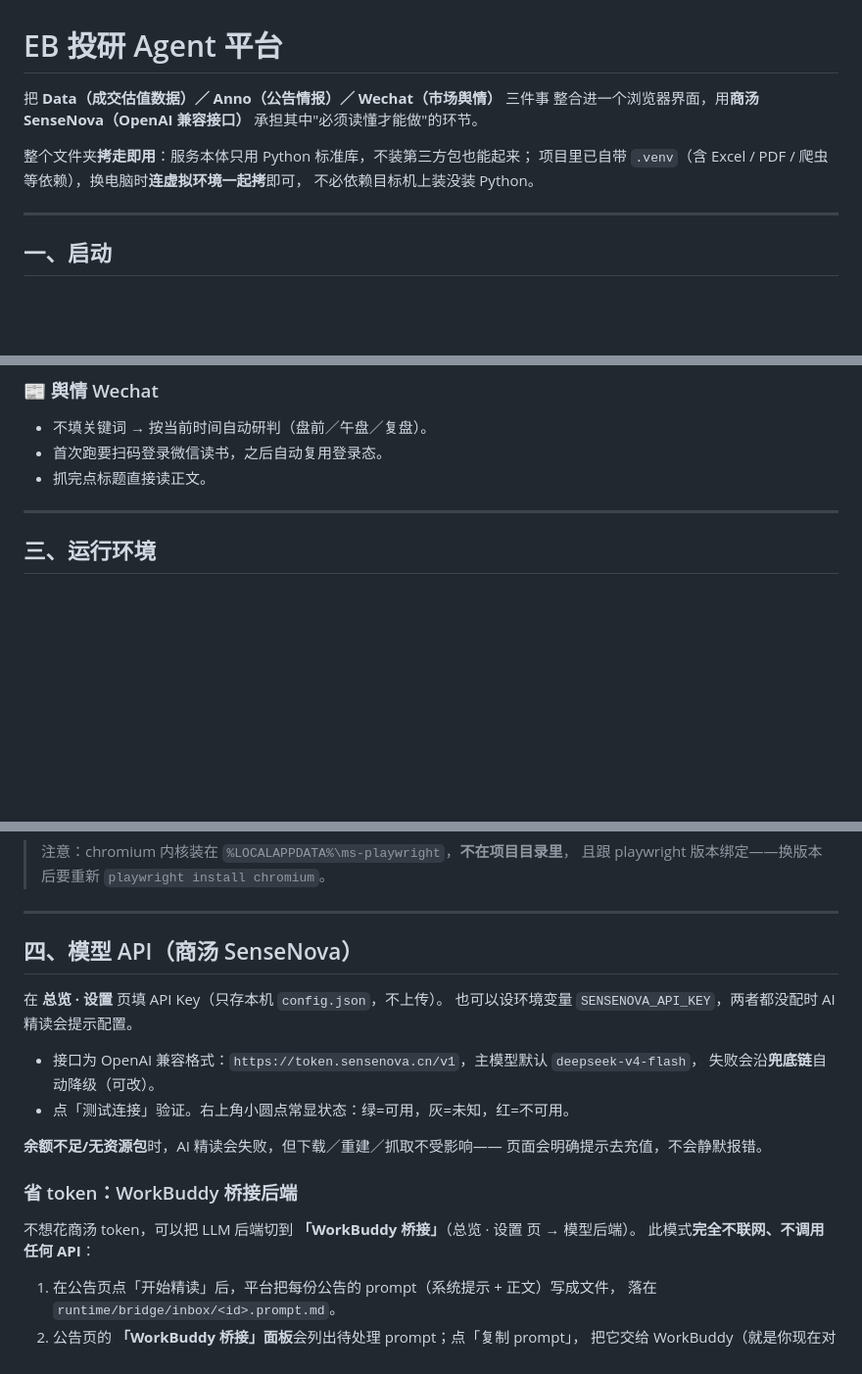
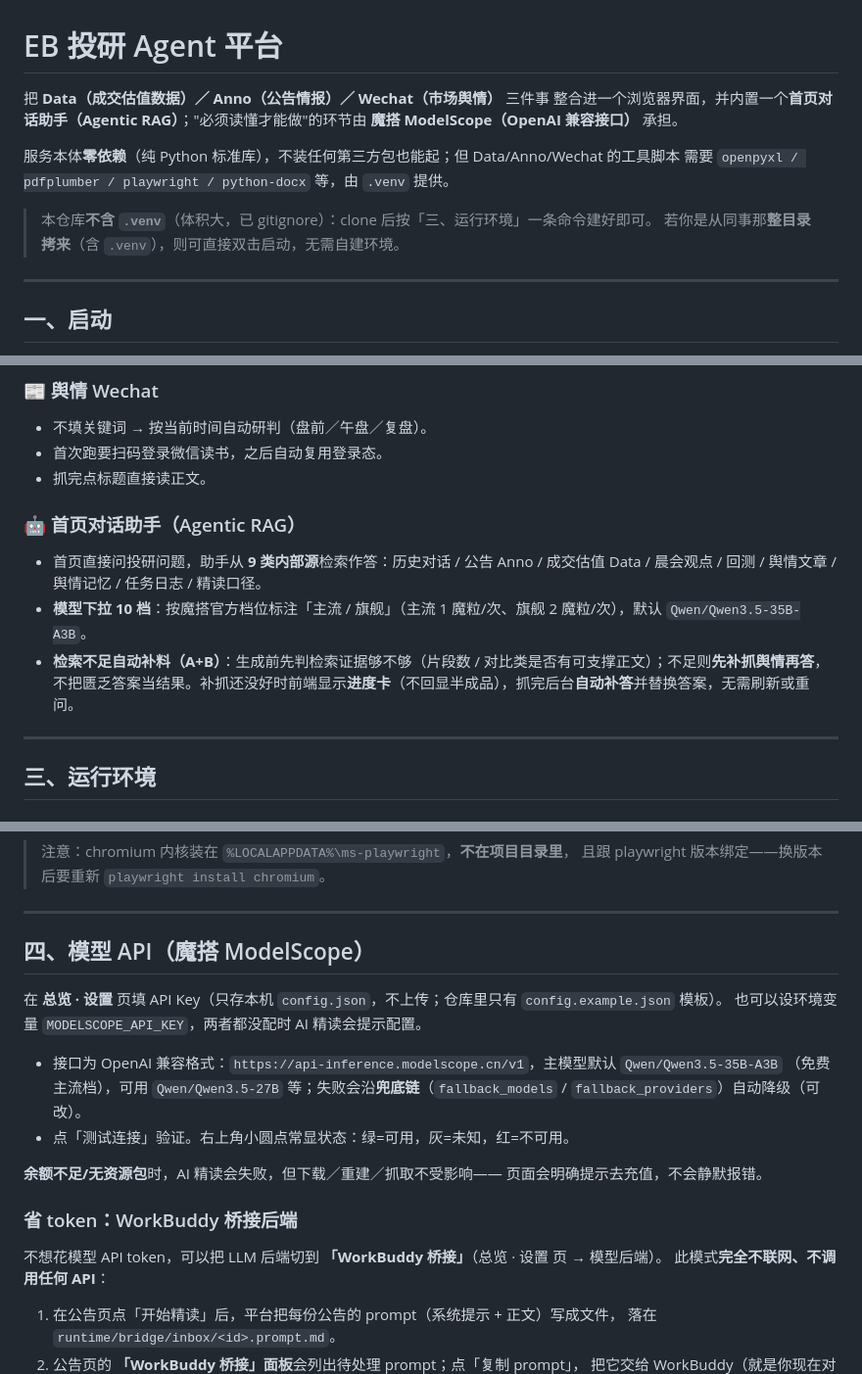
Before and after one commit to BoyanngXu/EB-Research-Agent, a Markdown page: README.md, 3 parts joined by grey strips. Shown at 98% size. Drawn GitHub-style; blank space fills up the shorter version.

Commit message:
docs: README 对齐现状——魔搭 ModelScope、首页对话助手(A+B)、.venv 非仓库内置

```diff
--- a/README.md
+++ b/README.md
@@ -1,11 +1,13 @@
 # EB 投研 Agent 平台
 
 把 **Data（成交估值数据）／ Anno（公告情报）／ Wechat（市场舆情）** 三件事
-整合进一个浏览器界面，用**商汤 SenseNova（OpenAI 兼容接口）** 承担其中"必须读懂才能做"的环节。
+整合进一个浏览器界面，并内置一个**首页对话助手（Agentic RAG）**；"必须读懂才能做"的环节由
+**魔搭 ModelScope（OpenAI 兼容接口）** 承担。
 
-整个文件夹**拷走即用**：服务本体只用 Python 标准库，不装第三方包也能起来；
-项目里已自带 `.venv`（含 Excel / PDF / 爬虫等依赖），换电脑时**连虚拟环境一起拷**即可，
-不必依赖目标机上装没装 Python。
+服务本体**零依赖**（纯 Python 标准库），不装任何第三方包也能起；但 Data/Anno/Wechat 的工具脚本
+需要 `openpyxl / pdfplumber / playwright / python-docx` 等，由 `.venv` 提供。
+> 本仓库**不含 `.venv`**（体积大，已 gitignore）：clone 后按「三、运行环境」一条命令建好即可。
+> 若你是从同事那**整目录拷来**（含 `.venv`），则可直接双击启动，无需自建环境。
 
 ---
 
@@ -58,6 +60,13 @@ python main.py --no-browser    # 不开浏览器
 - 首次跑要扫码登录微信读书，之后自动复用登录态。
 - 抓完点标题直接读正文。
 
+### 🤖 首页对话助手（Agentic RAG）
+- 首页直接问投研问题，助手从 **9 类内部源**检索作答：历史对话 / 公告 Anno / 成交估值 Data / 晨会观点 /
+  回测 / 舆情文章 / 舆情记忆 / 任务日志 / 精读口径。
+- **模型下拉 10 档**：按魔搭官方档位标注「主流 / 旗舰」（主流 1 魔粒/次、旗舰 2 魔粒/次），默认 `Qwen/Qwen3.5-35B-A3B`。
+- **检索不足自动补料（A+B）**：生成前先判检索证据够不够（片段数 / 对比类是否有可支撑正文）；不足则**先补抓舆情再答**，
+  不把匮乏答案当结果。补抓还没好时前端显示**进度卡**（不回显半成品），抓完后台**自动补答**并替换答案，无需刷新或重问。
+
 ---
 
 ## 三、运行环境
@@ -88,13 +97,13 @@ python -m venv .venv
 
 ---
 
-## 四、模型 API（商汤 SenseNova）
+## 四、模型 API（魔搭 ModelScope）
 
-在 **总览 · 设置** 页填 API Key（只存本机 `config.json`，不上传）。
-也可以设环境变量 `SENSENOVA_API_KEY`，两者都没配时 AI 精读会提示配置。
+在 **总览 · 设置** 页填 API Key（只存本机 `config.json`，不上传；仓库里只有 `config.example.json` 模板）。
+也可以设环境变量 `MODELSCOPE_API_KEY`，两者都没配时 AI 精读会提示配置。
 
-- 接口为 OpenAI 兼容格式：`https://token.sensenova.cn/v1`，主模型默认 `deepseek-v4-flash`，
-  失败会沿**兜底链**自动降级（可改）。
+- 接口为 OpenAI 兼容格式：`https://api-inference.modelscope.cn/v1`，主模型默认 `Qwen/Qwen3.5-35B-A3B`
+  （免费主流档），可用 `Qwen/Qwen3.5-27B` 等；失败会沿**兜底链**（`fallback_models` / `fallback_providers`）自动降级（可改）。
 - 点「测试连接」验证。右上角小圆点常显状态：绿=可用，灰=未知，红=不可用。
 
 **余额不足/无资源包**时，AI 精读会失败，但下载／重建／抓取不受影响——
@@ -102,7 +111,7 @@ python -m venv .venv
 
 ### 省 token：WorkBuddy 桥接后端
 
-不想花商汤 token，可以把 LLM 后端切到 **「WorkBuddy 桥接」**（总览 · 设置 页 → 模型后端）。
+不想花模型 API token，可以把 LLM 后端切到 **「WorkBuddy 桥接」**（总览 · 设置 页 → 模型后端）。
 此模式**完全不联网、不调用任何 API**：
 
 1. 在公告页点「开始精读」后，平台把每份公告的 prompt（系统提示 + 正文）写成文件，
```
Also changed, not shown: other parts of README.md (+3 -3 lines).
